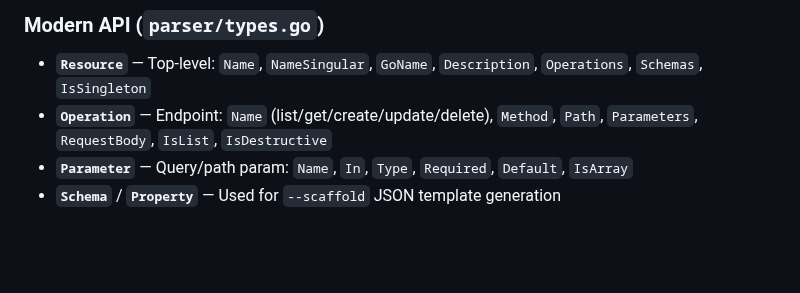
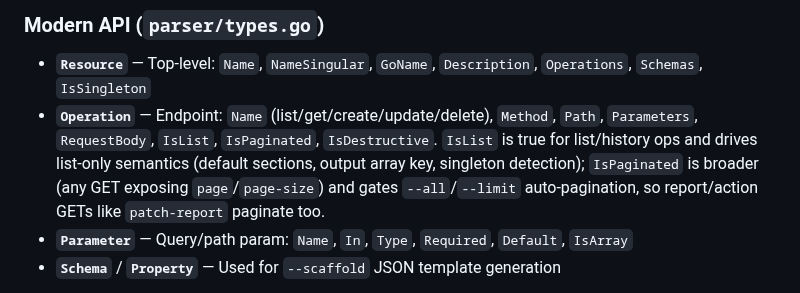
Before and after one commit to Jamf-Concepts/jamf-cli, a Markdown page: generator/README.md, the part around the change. Drawn GitHub-style; blank space fills up the shorter version.

```diff
--- a/generator/README.md
+++ b/generator/README.md
@@ -82,7 +82,7 @@ Functions available in `resourceTemplate`:
 ### Modern API (`parser/types.go`)
 
 - **`Resource`** — Top-level: `Name`, `NameSingular`, `GoName`, `Description`, `Operations`, `Schemas`, `IsSingleton`
-- **`Operation`** — Endpoint: `Name` (list/get/create/update/delete), `Method`, `Path`, `Parameters`, `RequestBody`, `IsList`, `IsDestructive`
+- **`Operation`** — Endpoint: `Name` (list/get/create/update/delete), `Method`, `Path`, `Parameters`, `RequestBody`, `IsList`, `IsPaginated`, `IsDestructive`. `IsList` is true for list/history ops and drives list-only semantics (default sections, output array key, singleton detection); `IsPaginated` is broader (any GET exposing `page`/`page-size`) and gates `--all`/`--limit` auto-pagination, so report/action GETs like `patch-report` paginate too.
 - **`Parameter`** — Query/path param: `Name`, `In`, `Type`, `Required`, `Default`, `IsArray`
 - **`Schema`** / **`Property`** — Used for `--scaffold` JSON template generation
 
```
Also changed, not shown: CLAUDE.md (+1 -1 lines), 1 other file.
